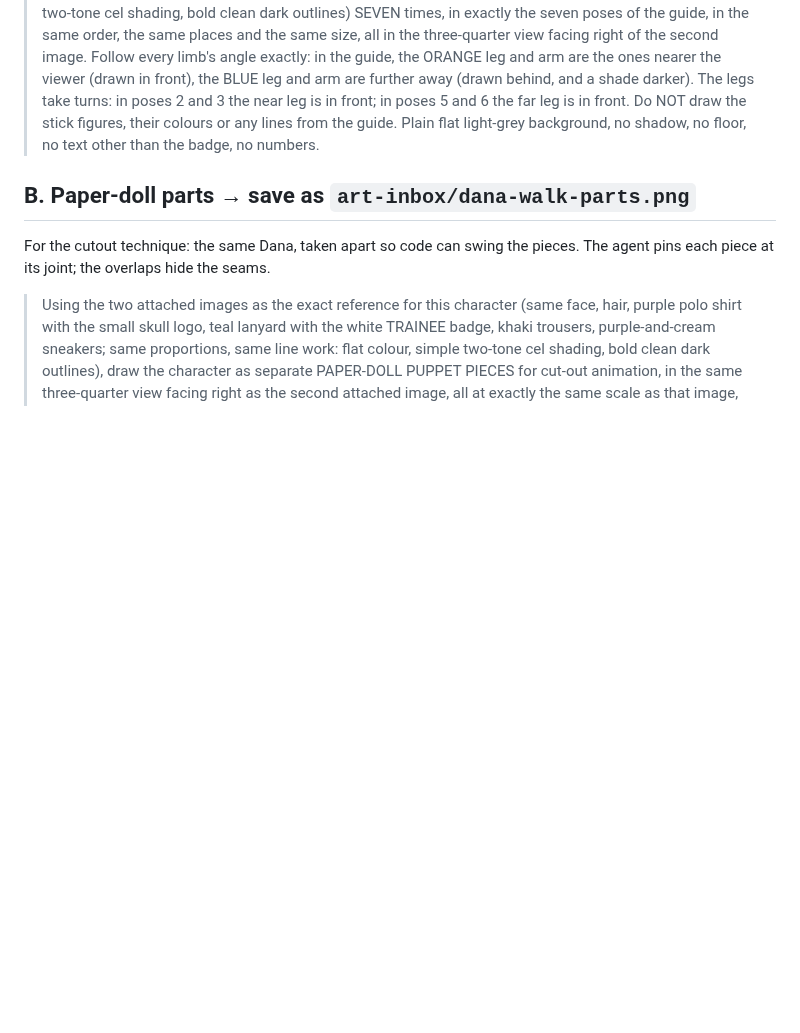
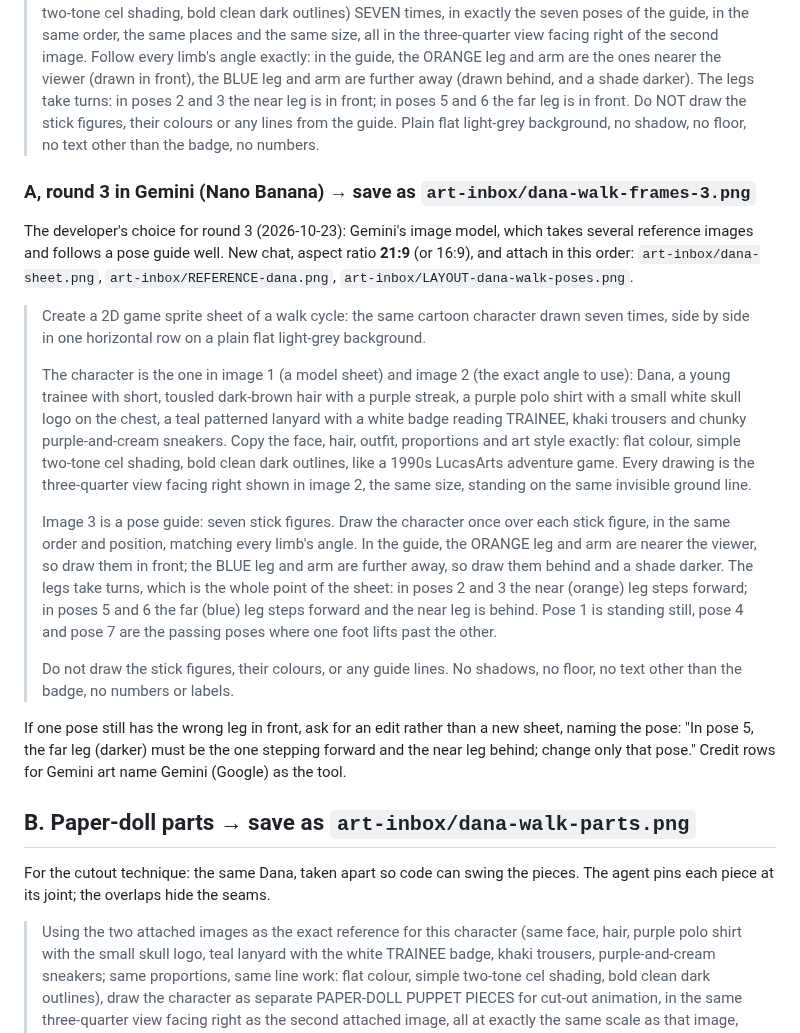
Before and after one commit to ratteler50/escape-from-the-escape-room, a Markdown page: docs/art/prompts-walk.md, the part around the change. GitHub-like rendering; blank space fills up the shorter version.

Commit message:
Slice 27: round-3 walk prompt for Gemini (Nano Banana)
Co-Authored-By: Claude Opus 5.5 <noreply@anthropic.com>

```diff
--- a/docs/art/prompts-walk.md
+++ b/docs/art/prompts-walk.md
@@ -78,6 +78,39 @@ and attach all three: `dana-sheet.png`, `REFERENCE-dana.png`, `LAYOUT-dana-walk-
 > NOT draw the stick figures, their colours or any lines from the guide. Plain flat light-grey
 > background, no shadow, no floor, no text other than the badge, no numbers.
 
+### A, round 3 in Gemini (Nano Banana) → save as `art-inbox/dana-walk-frames-3.png`
+
+The developer's choice for round 3 (2026-10-23): Gemini's image model, which takes several
+reference images and follows a pose guide well. New chat, aspect ratio **21:9** (or 16:9), and
+attach in this order: `art-inbox/dana-sheet.png`, `art-inbox/REFERENCE-dana.png`,
+`art-inbox/LAYOUT-dana-walk-poses.png`.
+
+> Create a 2D game sprite sheet of a walk cycle: the same cartoon character drawn seven times,
+> side by side in one horizontal row on a plain flat light-grey background.
+>
+> The character is the one in image 1 (a model sheet) and image 2 (the exact angle to use): Dana, a
+> young trainee with short, tousled dark-brown hair with a purple streak, a purple polo shirt with
+> a small white skull logo on the chest, a teal patterned lanyard with a white badge reading
+> TRAINEE, khaki trousers and chunky purple-and-cream sneakers. Copy the face, hair, outfit,
+> proportions and art style exactly: flat colour, simple two-tone cel shading, bold clean dark
+> outlines, like a 1990s LucasArts adventure game. Every drawing is the three-quarter view facing
+> right shown in image 2, the same size, standing on the same invisible ground line.
+>
+> Image 3 is a pose guide: seven stick figures. Draw the character once over each stick figure, in
+> the same order and position, matching every limb's angle. In the guide, the ORANGE leg and arm
+> are nearer the viewer, so draw them in front; the BLUE leg and arm are further away, so draw them
+> behind and a shade darker. The legs take turns, which is the whole point of the sheet: in poses
+> 2 and 3 the near (orange) leg steps forward; in poses 5 and 6 the far (blue) leg steps forward
+> and the near leg is behind. Pose 1 is standing still, pose 4 and pose 7 are the passing poses
+> where one foot lifts past the other.
+>
+> Do not draw the stick figures, their colours, or any guide lines. No shadows, no floor, no text
+> other than the badge, no numbers or labels.
+
+If one pose still has the wrong leg in front, ask for an edit rather than a new sheet, naming the
+pose: "In pose 5, the far leg (darker) must be the one stepping forward and the near leg behind;
+change only that pose." Credit rows for Gemini art name Gemini (Google) as the tool.
+
 ## B. Paper-doll parts → save as `art-inbox/dana-walk-parts.png`
 
 For the cutout technique: the same Dana, taken apart so code can swing the pieces. The agent pins
```
